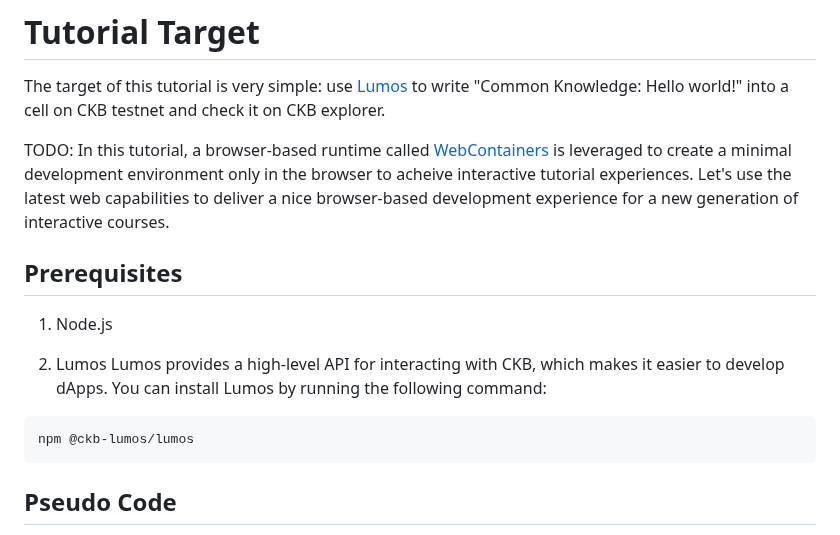
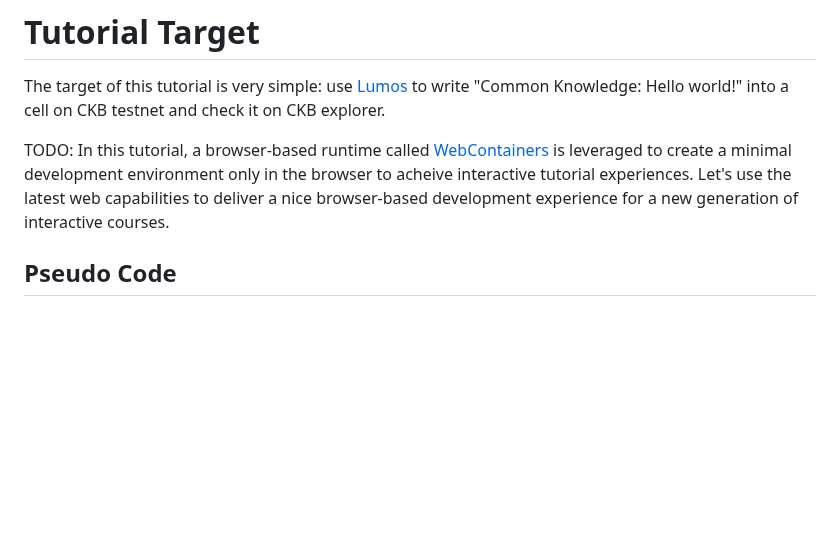
Before and after one commit to cryptape/ckb-tutorial, a Markdown page: README.md, the part around the change. Rendered like a GitHub page; blank space fills up the shorter version.

````diff
--- a/README.md
+++ b/README.md
@@ -2,17 +2,6 @@
 The target of this tutorial is very simple: use [Lumos](https://github.com/ckb-js/lumos) to write "Common Knowledge: Hello world!" into a cell on CKB testnet and check it on CKB explorer.
 
 TODO: In this tutorial, a browser-based runtime called [WebContainers](https://webcontainers.io/) is leveraged to create a minimal development environment only in the browser to acheive interactive tutorial experiences. Let's use the latest web capabilities to deliver a nice browser-based development experience for a new generation of interactive courses.
-
-## Prerequisites
-1. Node.js
-
-2. Lumos
-Lumos provides a high-level API for interacting with CKB, which makes it easier to develop dApps.
-You can install Lumos by running the following command:
-
-```bash
-npm @ckb-lumos/lumos
-```
 
 ## Pseudo Code
 After installing Lumos, you can use it to send a transaction to CKB testnet, write a simple `Common Knowledge`: "Hello World" into a [cell](https://docs.nervos.org/docs/reference/cell/) on CKB.
````
